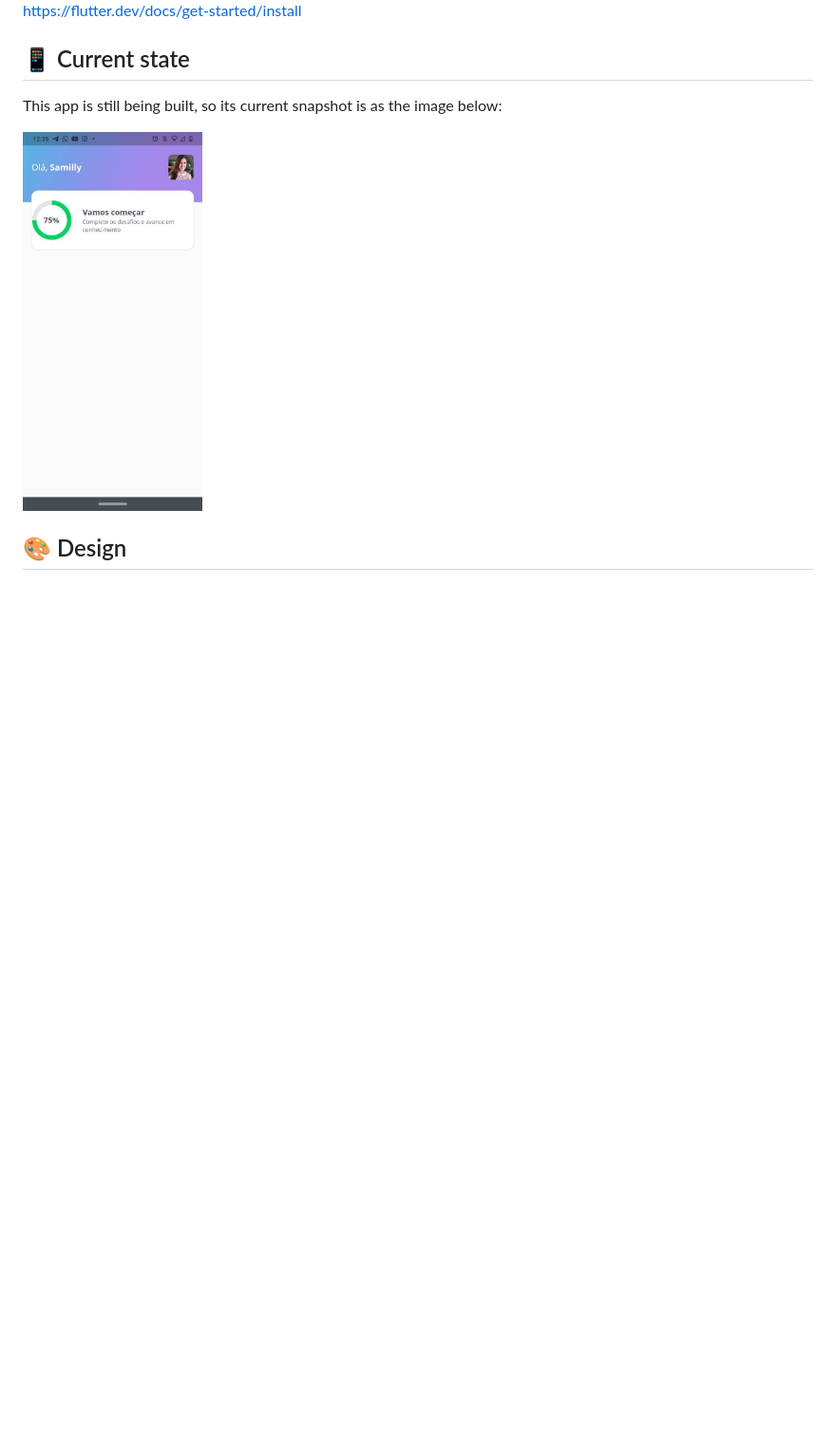
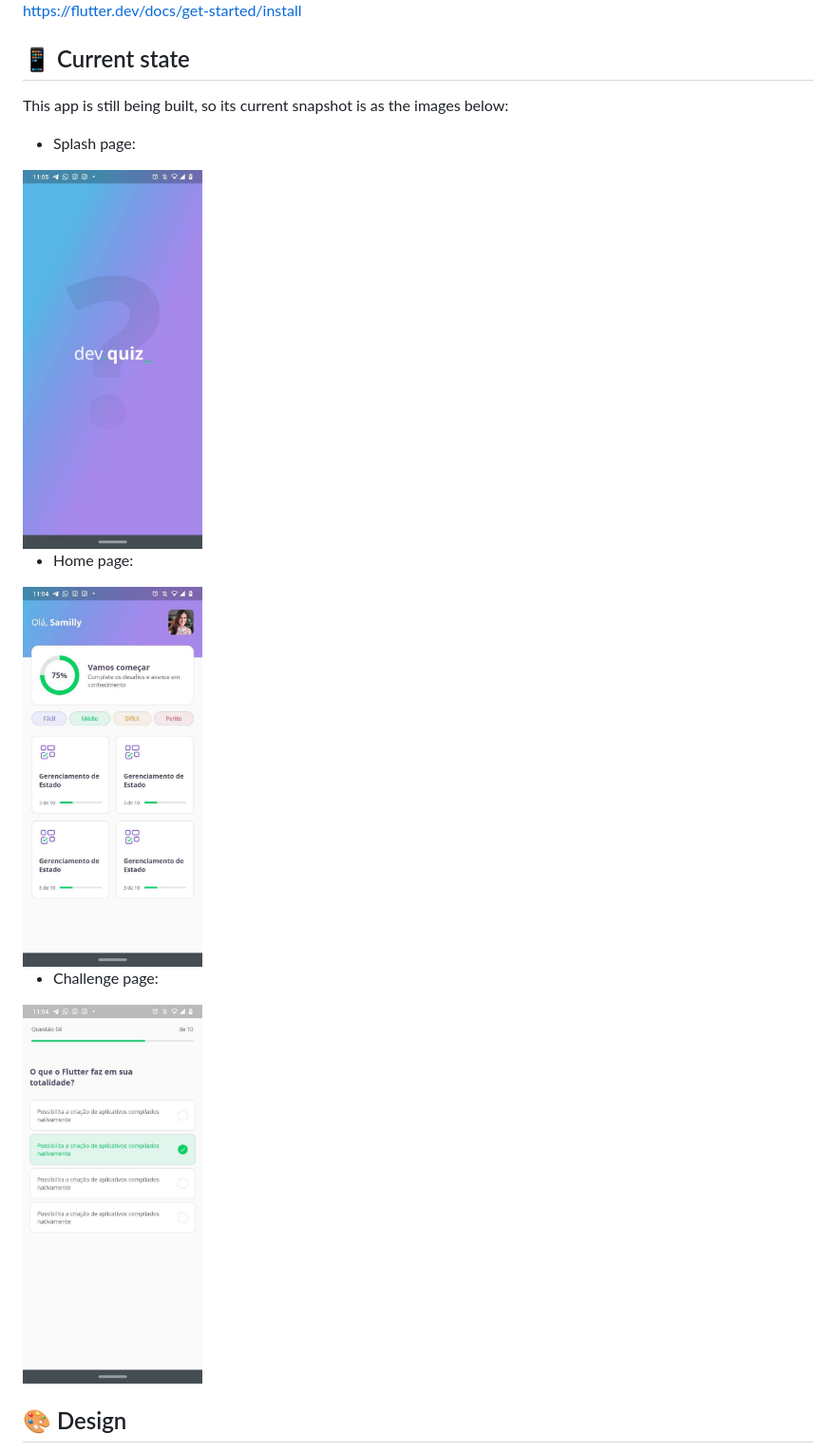
Before and after one commit to SamillyNunes/dev_quiz_nlw5, a Markdown page: README.md, the part around the change. Shown at 95% size. GitHub-like rendering; pictures changed too: assets/readme/challenge-page.jpg (added), assets/readme/current_snapshot.jpg (deleted), assets/readme/home-page.jpg (added); blank space fills up the shorter version.

```diff
--- a/README.md
+++ b/README.md
@@ -8,9 +8,18 @@ You must have installed Flutter and Dart in your machine. For that, see the inst
 
 ## 📱 Current state
 
-This app is still being built, so its current snapshot is as the image below:
+This app is still being built, so its current snapshot is as the images below:
 
-<img src="https://github.com/SamillyNunes/dev_quiz_nlw5/blob/main/assets/readme/current_snapshot.jpg" height="400px">
+- Splash page:
+<img src="https://github.com/SamillyNunes/dev_quiz_nlw5/blob/main/assets/readme/splash-page.jpg" height="400px">
+
+
+- Home page:
+<img src="https://github.com/SamillyNunes/dev_quiz_nlw5/blob/main/assets/readme/home-page.jpg" height="400px">
+
+
+- Challenge page:
+<img src="https://github.com/SamillyNunes/dev_quiz_nlw5/blob/main/assets/readme/challenge-page.jpg" height="400px">
 
 ## 🎨 Design
 
```
